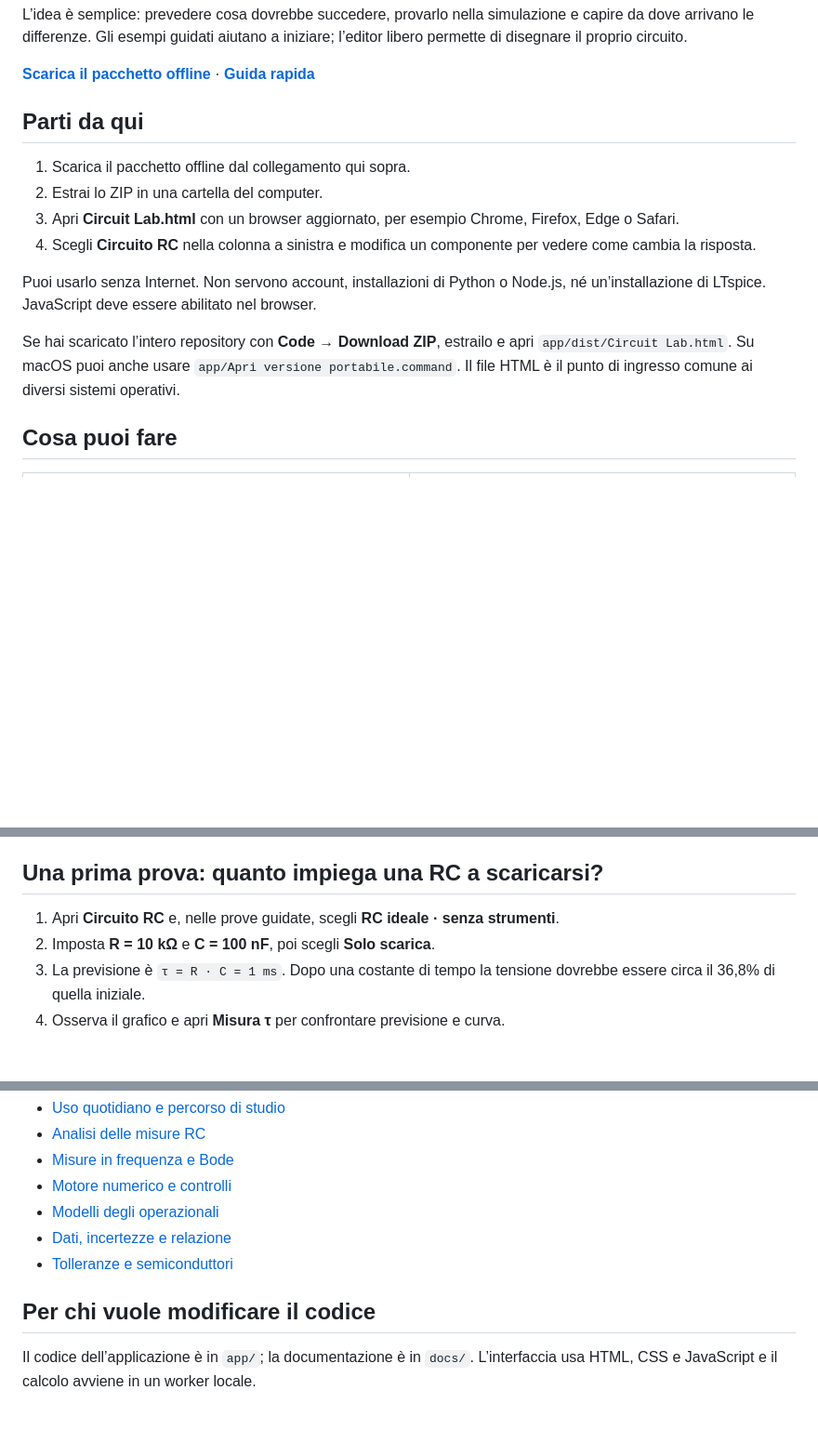
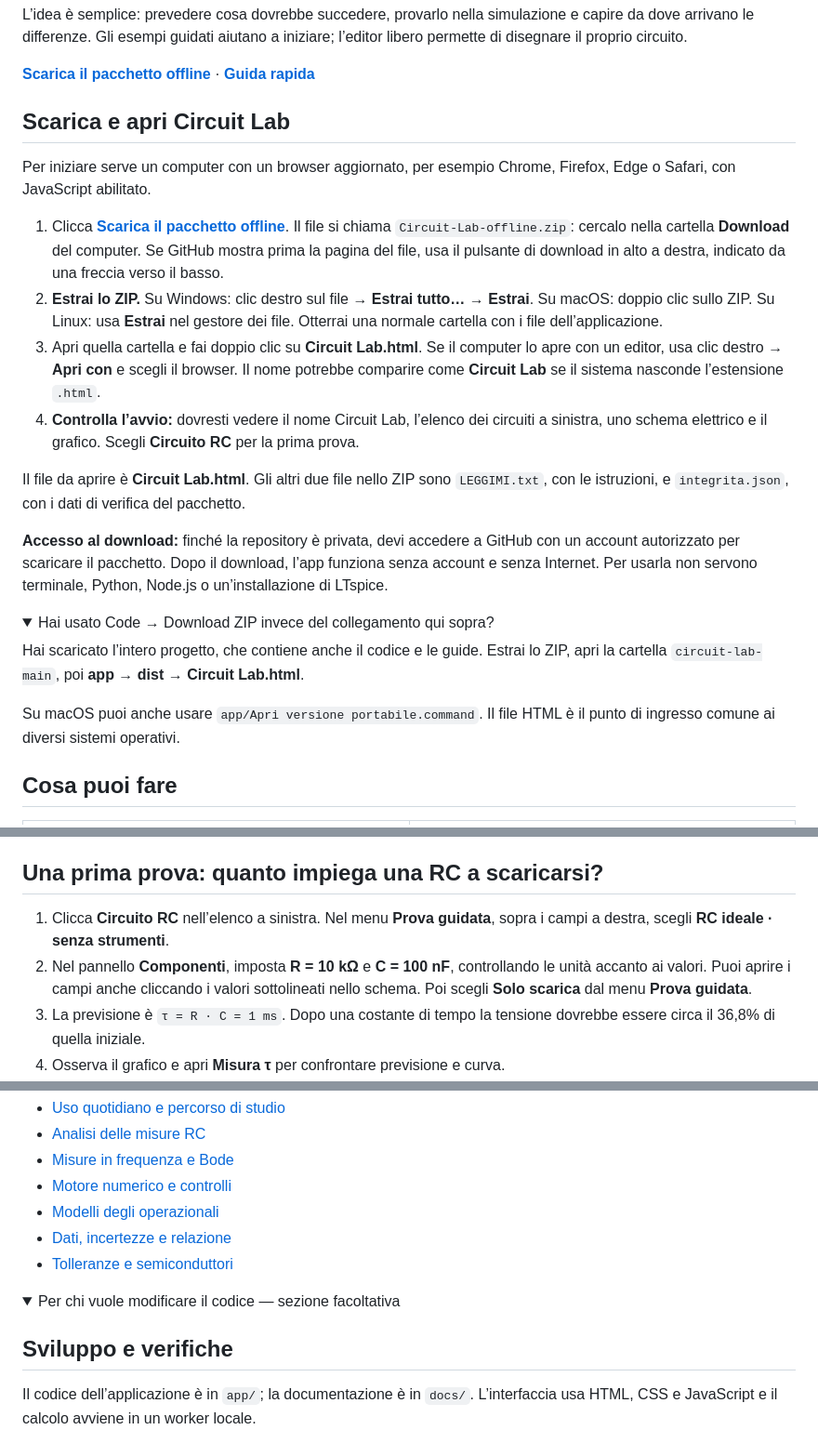
Before and after one commit to FrancescoBortot/circuit-lab, a Markdown page: README.md, 3 parts joined by grey strips. Shown at 93% size. Rendered like a GitHub page; folded sections open; blank space fills up the shorter version.

Commit message:
Chiarisci download e primo avvio per chi usa Circuit Lab

```diff
--- a/README.md
+++ b/README.md
@@ -6,16 +6,27 @@ L’idea è semplice: prevedere cosa dovrebbe succedere, provarlo nella simulazi
 
 **[Scarica il pacchetto offline](app/dist/Circuit-Lab-offline.zip?raw=true)** · **[Guida rapida](docs/USO_RAPIDO.md)**
 
-## Parti da qui
+## Scarica e apri Circuit Lab
 
-1. Scarica il pacchetto offline dal collegamento qui sopra.
-2. Estrai lo ZIP in una cartella del computer.
-3. Apri **Circuit Lab.html** con un browser aggiornato, per esempio Chrome, Firefox, Edge o Safari.
-4. Scegli **Circuito RC** nella colonna a sinistra e modifica un componente per vedere come cambia la risposta.
+Per iniziare serve un computer con un browser aggiornato, per esempio Chrome, Firefox, Edge o Safari, con JavaScript abilitato.
 
-Puoi usarlo senza Internet. Non servono account, installazioni di Python o Node.js, né un’installazione di LTspice. JavaScript deve essere abilitato nel browser.
+1. Clicca **[Scarica il pacchetto offline](app/dist/Circuit-Lab-offline.zip?raw=true)**. Il file si chiama `Circuit-Lab-offline.zip`: cercalo nella cartella **Download** del computer. Se GitHub mostra prima la pagina del file, usa il pulsante di download in alto a destra, indicato da una freccia verso il basso.
+2. **Estrai lo ZIP.** Su Windows: clic destro sul file → **Estrai tutto…** → **Estrai**. Su macOS: doppio clic sullo ZIP. Su Linux: usa **Estrai** nel gestore dei file. Otterrai una normale cartella con i file dell’applicazione.
+3. Apri quella cartella e fai doppio clic su **Circuit Lab.html**. Se il computer lo apre con un editor, usa clic destro → **Apri con** e scegli il browser. Il nome potrebbe comparire come **Circuit Lab** se il sistema nasconde l’estensione `.html`.
+4. **Controlla l’avvio:** dovresti vedere il nome Circuit Lab, l’elenco dei circuiti a sinistra, uno schema elettrico e il grafico. Scegli **Circuito RC** per la prima prova.
 
-Se hai scaricato l’intero repository con **Code → Download ZIP**, estrailo e apri `app/dist/Circuit Lab.html`. Su macOS puoi anche usare `app/Apri versione portabile.command`. Il file HTML è il punto di ingresso comune ai diversi sistemi operativi.
+Il file da aprire è **Circuit Lab.html**. Gli altri due file nello ZIP sono `LEGGIMI.txt`, con le istruzioni, e `integrita.json`, con i dati di verifica del pacchetto.
+
+**Accesso al download:** finché la repository è privata, devi accedere a GitHub con un account autorizzato per scaricare il pacchetto. Dopo il download, l’app funziona senza account e senza Internet. Per usarla non servono terminale, Python, Node.js o un’installazione di LTspice.
+
+<details>
+<summary>Hai usato Code → Download ZIP invece del collegamento qui sopra?</summary>
+
+Hai scaricato l’intero progetto, che contiene anche il codice e le guide. Estrai lo ZIP, apri la cartella `circuit-lab-main`, poi **app → dist → Circuit Lab.html**.
+
+Su macOS puoi anche usare `app/Apri versione portabile.command`. Il file HTML è il punto di ingresso comune ai diversi sistemi operativi.
+
+</details>
 
 ## Cosa puoi fare
 
@@ -32,8 +43,8 @@ L’editor libero offre transitorio, analisi AC, punto di lavoro e scansione DC.
 
 ## Una prima prova: quanto impiega una RC a scaricarsi?
 
-1. Apri **Circuito RC** e, nelle prove guidate, scegli **RC ideale · senza strumenti**.
-2. Imposta **R = 10 kΩ** e **C = 100 nF**, poi scegli **Solo scarica**.
+1. Clicca **Circuito RC** nell’elenco a sinistra. Nel menu **Prova guidata**, sopra i campi a destra, scegli **RC ideale · senza strumenti**.
+2. Nel pannello **Componenti**, imposta **R = 10 kΩ** e **C = 100 nF**, controllando le unità accanto ai valori. Puoi aprire i campi anche cliccando i valori sottolineati nello schema. Poi scegli **Solo scarica** dal menu **Prova guidata**.
 3. La previsione è `τ = R · C = 1 ms`. Dopo una costante di tempo la tensione dovrebbe essere circa il 36,8% di quella iniziale.
 4. Osserva il grafico e apri **Misura τ** per confrontare previsione e curva.
 5. Raddoppia R: prima di guardare il risultato, prova a prevedere come cambierà il tempo di scarica.
@@ -75,7 +86,10 @@ Per segnalare un problema descrivi cosa volevi ottenere, i passaggi per riprodur
 - [Dati, incertezze e relazione](docs/FASE_6_MISURE_E_FILE.md)
 - [Tolleranze e semiconduttori](docs/FASE_7_TOLLERANZE_E_DISPOSITIVI.md)
 
-## Per chi vuole modificare il codice
+<details>
+<summary>Per chi vuole modificare il codice — sezione facoltativa</summary>
+
+## Sviluppo e verifiche
 
 Il codice dell’applicazione è in `app/`; la documentazione è in `docs/`. L’interfaccia usa HTML, CSS e JavaScript e il calcolo avviene in un worker locale.
 
```
Also changed, not shown: other parts of README.md (+2 -0 lines).
